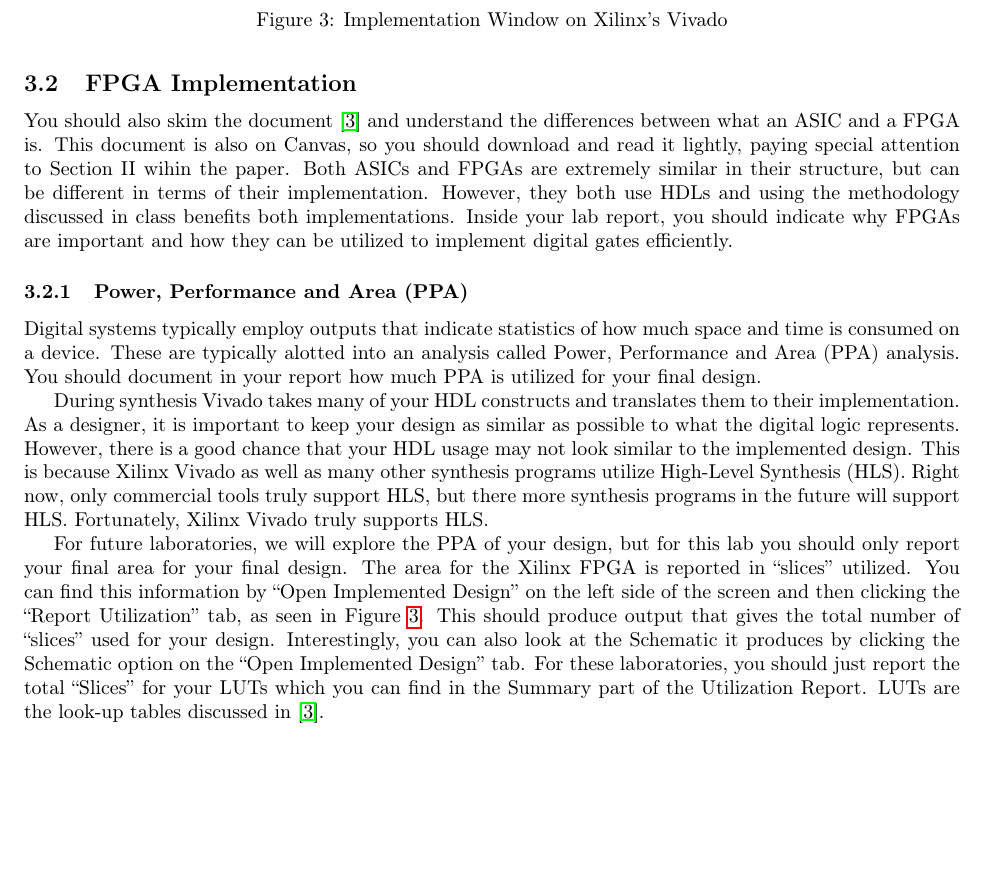
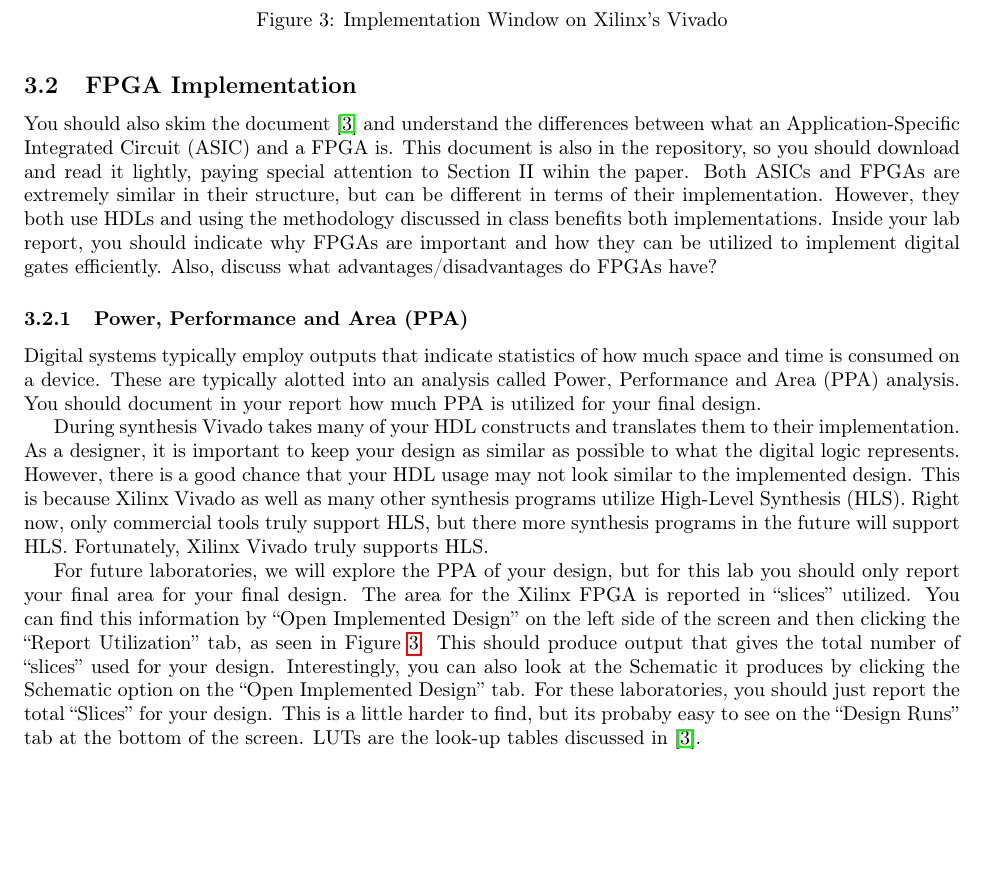
Before and after one commit to stineje/dldfall2024, a LaTeX document (Lab0/lab0/lab0.tex): part of page 7 of 8, cut so that both start at the same text, the shorter picture padded with empty space. The pictures show the PDF file Lab0/lab0/lab0.pdf that the author committed with the source.

Commit message:
update extra_docs

```diff
--- a/Lab0/lab0/lab0.tex
+++ b/Lab0/lab0/lab0.tex
@@ -461,8 +461,9 @@ worked as indicated.
 \subsection{FPGA Implementation}
 
 You should also skim the document~\cite{7086413} and understand the
-differences between what an ASIC and a FPGA is.  This document is also on
-Canvas, so you should download and read it lightly, paying special
+differences between what an Application-Specific Integrated Circuit
+(ASIC) and a FPGA is.  This document is also in the repository,
+so you should download and read it lightly, paying special
 attention to Section II wihin the paper.
 Both ASICs and FPGAs are extremely similar in
 their structure, but can be different in terms of
@@ -470,7 +471,8 @@ their implementation.  However, they both use HDLs and using the
 methodology discussed in class benefits both implementations.
 Inside your lab report, you
 should indicate why FPGAs are important and how they can be utilized
-to implement digital gates efficiently.
+to implement digital gates efficiently.  Also, discuss what
+advantages/disadvantages do FPGAs have?
 
 \subsubsection{Power, Performance and Area (PPA)}
 
@@ -503,9 +505,9 @@ gives the total number of ``slices'' used for your design.
 Interestingly, you can also look at the Schematic it produces by
 clicking the Schematic option on the ``Open Implemented Design'' tab.
 For these laboratories, you should just report the total ``Slices''
-for your LUTs which you can find in the Summary part of the
-Utilization Report.  LUTs are the look-up tables discussed
-in~\cite{7086413}.
+for your design.  This is a little harder to find, but its probaby
+easy to see on the ``Design Runs'' tab at the bottom of the screen.
+LUTs are the look-up tables discussed in~\cite{7086413}.
 \begin{figure}
   \centering
   \includegraphics[scale=0.2]{Utilization.png}
```
Also changed, not shown: Lab0/lab0/lab0.pdf, 4 other files.
